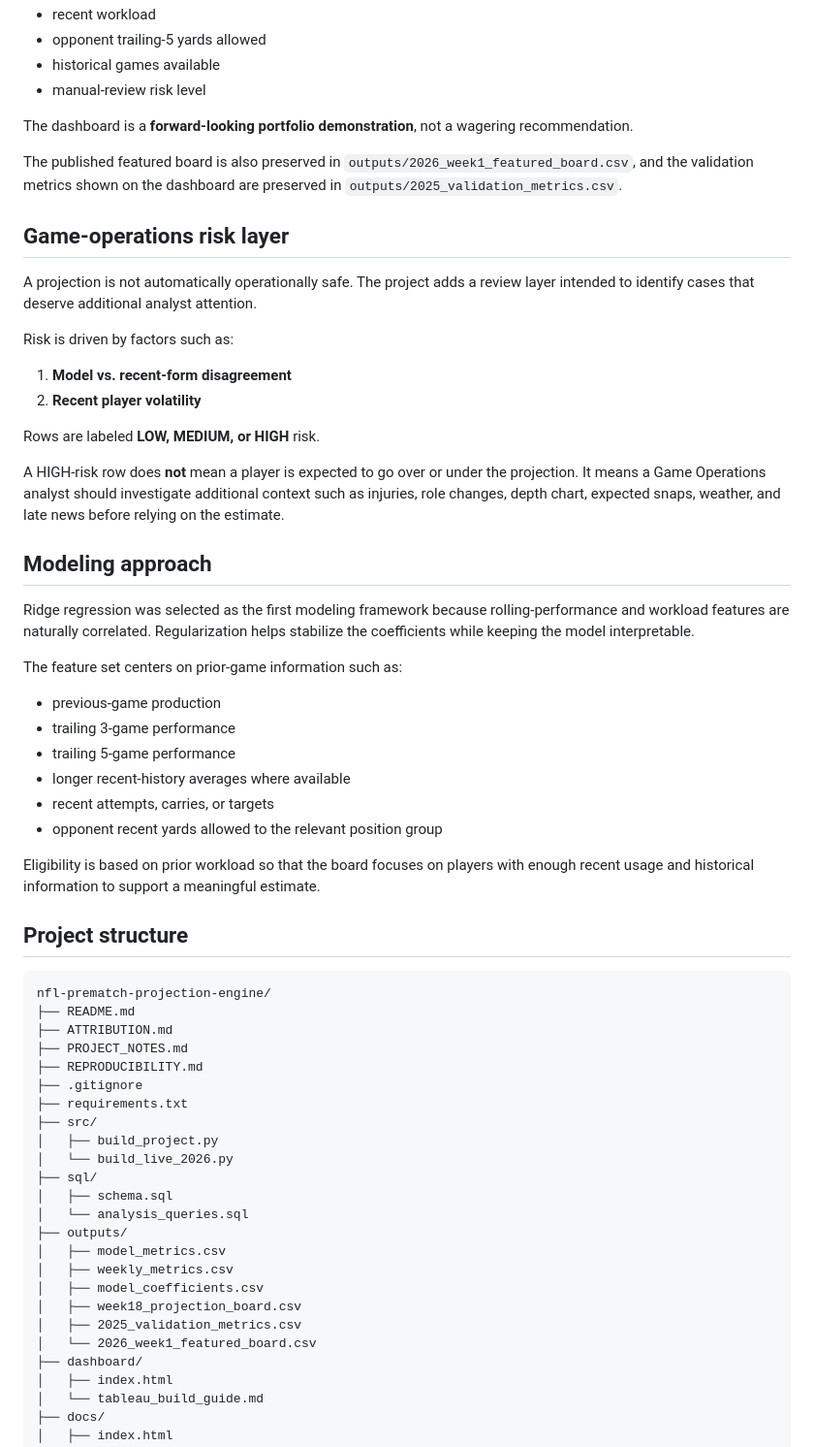
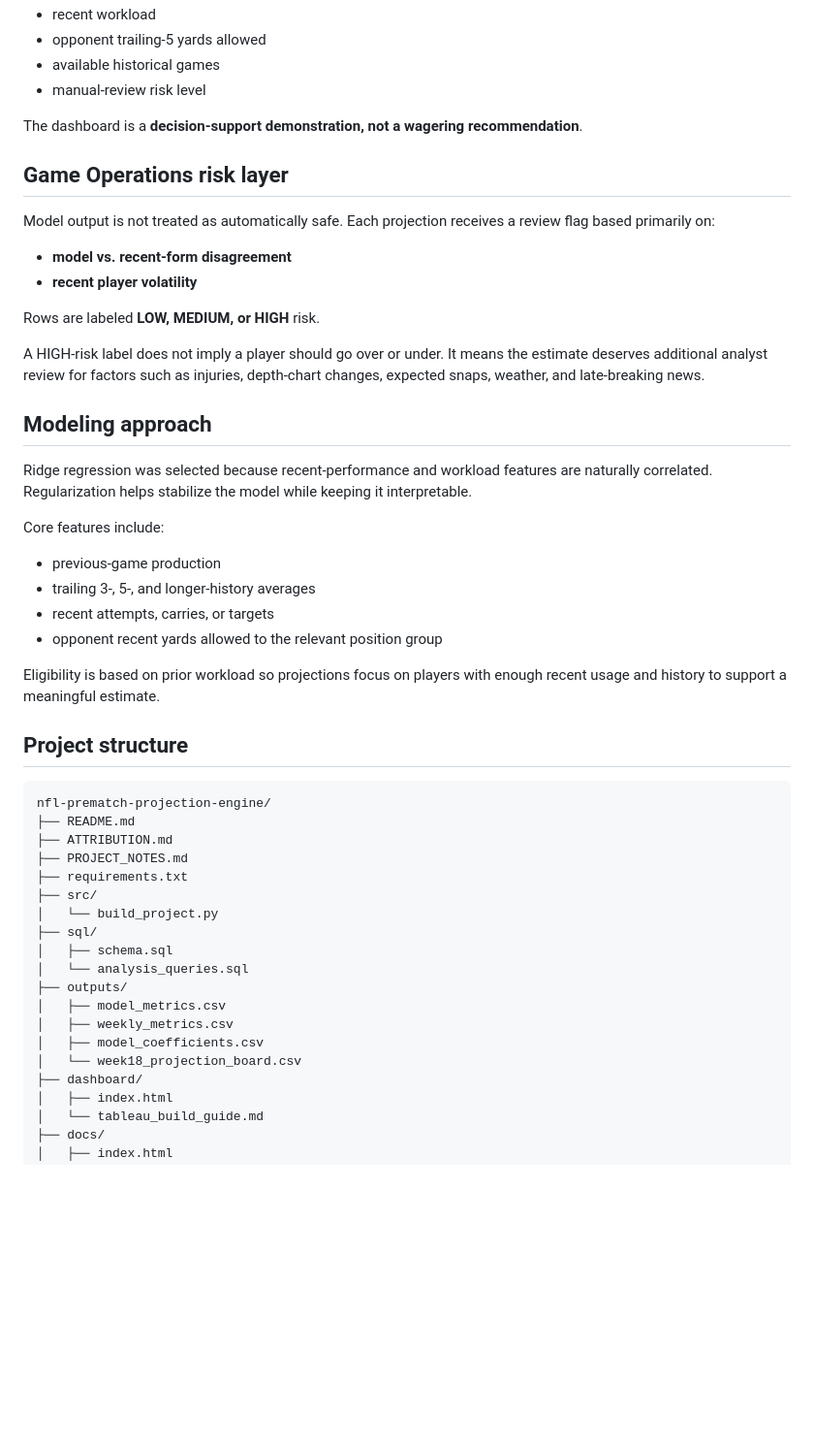
Before and after one commit to scyoung2004-design/nfl-prematch-projection-engine, a Markdown page: README.md, the part around one of its changes. Shown at 97% size. Rendered like a GitHub page; blank space fills up the shorter version.

```diff
--- a/README.md
+++ b/README.md
@@ -70,39 +61,33 @@ Each row includes:
 - recent workload
 - opponent trailing-5 yards allowed
-- historical games available
+- available historical games
 - manual-review risk level
 
-The dashboard is a **forward-looking portfolio demonstration**, not a wagering recommendation.
+The dashboard is a **decision-support demonstration, not a wagering recommendation**.
 
-The published featured board is also preserved in `outputs/2026_week1_featured_board.csv`, and the validation metrics shown on the dashboard are preserved in `outputs/2025_validation_metrics.csv`.
+## Game Operations risk layer
 
-## Game-operations risk layer
+Model output is not treated as automatically safe. Each projection receives a review flag based primarily on:
 
-A projection is not automatically operationally safe. The project adds a review layer intended to identify cases that deserve additional analyst attention.
-
-Risk is driven by factors such as:
-
-1. **Model vs. recent-form disagreement**
-2. **Recent player volatility**
+- **model vs. recent-form disagreement**
+- **recent player volatility**
 
 Rows are labeled **LOW, MEDIUM, or HIGH** risk.
 
-A HIGH-risk row does **not** mean a player is expected to go over or under the projection. It means a Game Operations analyst should investigate additional context such as injuries, role changes, depth chart, expected snaps, weather, and late news before relying on the estimate.
+A HIGH-risk label does not imply a player should go over or under. It means the estimate deserves additional analyst review for factors such as injuries, depth-chart changes, expected snaps, weather, and late-breaking news.
 
 ## Modeling approach
 
-Ridge regression was selected as the first modeling framework because rolling-performance and workload features are naturally correlated. Regularization helps stabilize the coefficients while keeping the model interpretable.
+Ridge regression was selected because recent-performance and workload features are naturally correlated. Regularization helps stabilize the model while keeping it interpretable.
 
-The feature set centers on prior-game information such as:
+Core features include:
 
 - previous-game production
-- trailing 3-game performance
-- trailing 5-game performance
-- longer recent-history averages where available
+- trailing 3-, 5-, and longer-history averages
 - recent attempts, carries, or targets
 - opponent recent yards allowed to the relevant position group
 
-Eligibility is based on prior workload so that the board focuses on players with enough recent usage and historical information to support a meaningful estimate.
+Eligibility is based on prior workload so projections focus on players with enough recent usage and history to support a meaningful estimate.
 
 ## Project structure
 
@@ -111,12 +96,9 @@ nfl-prematch-projection-engine/
 ├── README.md
 ├── ATTRIBUTION.md
 ├── PROJECT_NOTES.md
-├── REPRODUCIBILITY.md
-├── .gitignore
 ├── requirements.txt
 ├── src/
-│   ├── build_project.py
-│   └── build_live_2026.py
+│   └── build_project.py
 ├── sql/
 │   ├── schema.sql
 │   └── analysis_queries.sql
@@ -124,9 +106,7 @@ nfl-prematch-projection-engine/
 │   ├── model_metrics.csv
 │   ├── weekly_metrics.csv
 │   ├── model_coefficients.csv
-│   ├── week18_projection_board.csv
-│   ├── 2025_validation_metrics.csv
-│   └── 2026_week1_featured_board.csv
+│   └── week18_projection_board.csv
 ├── dashboard/
 │   ├── index.html
 │   └── tableau_build_guide.md
```
Also changed, not shown: other parts of README.md (+53 -102 lines).
